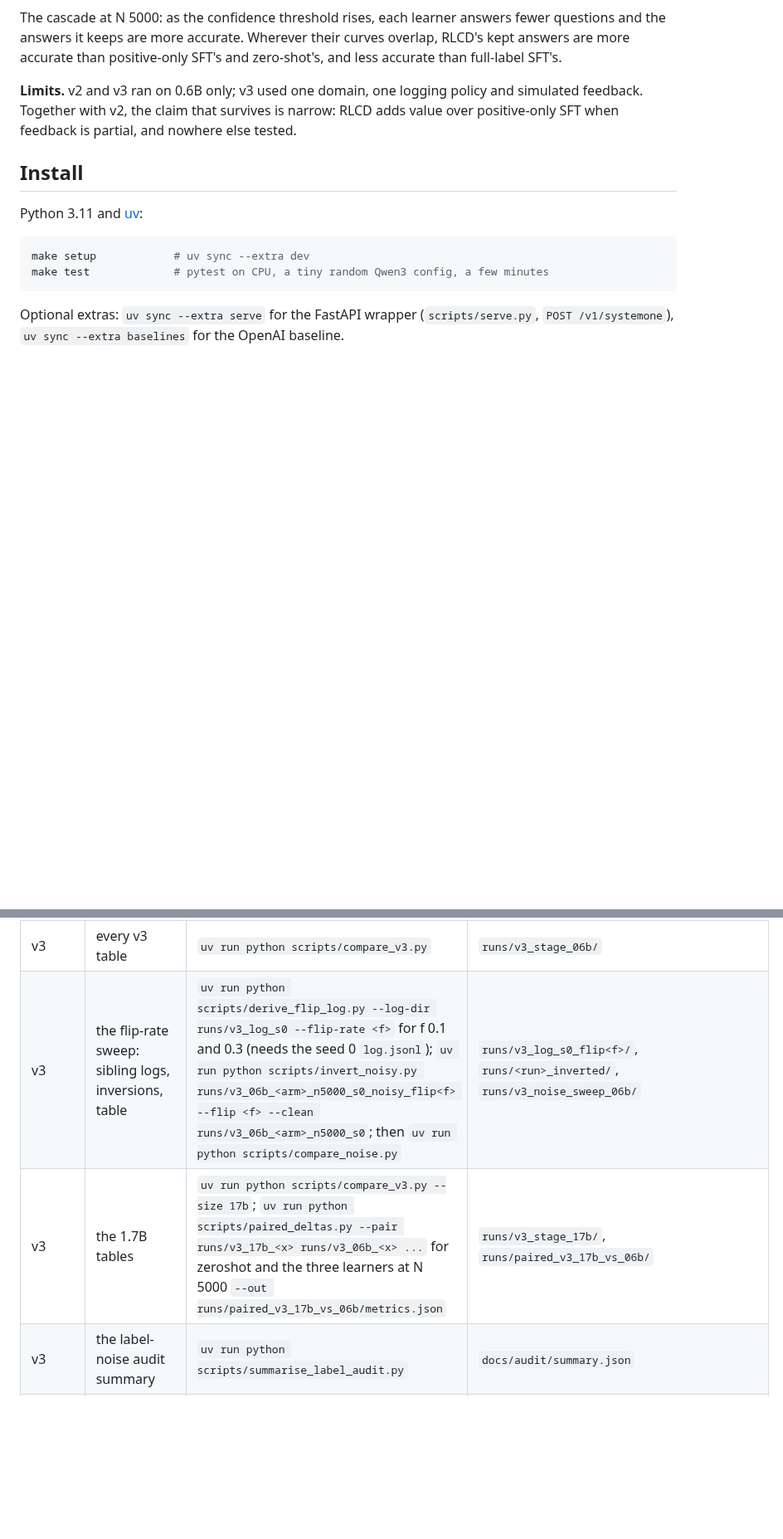
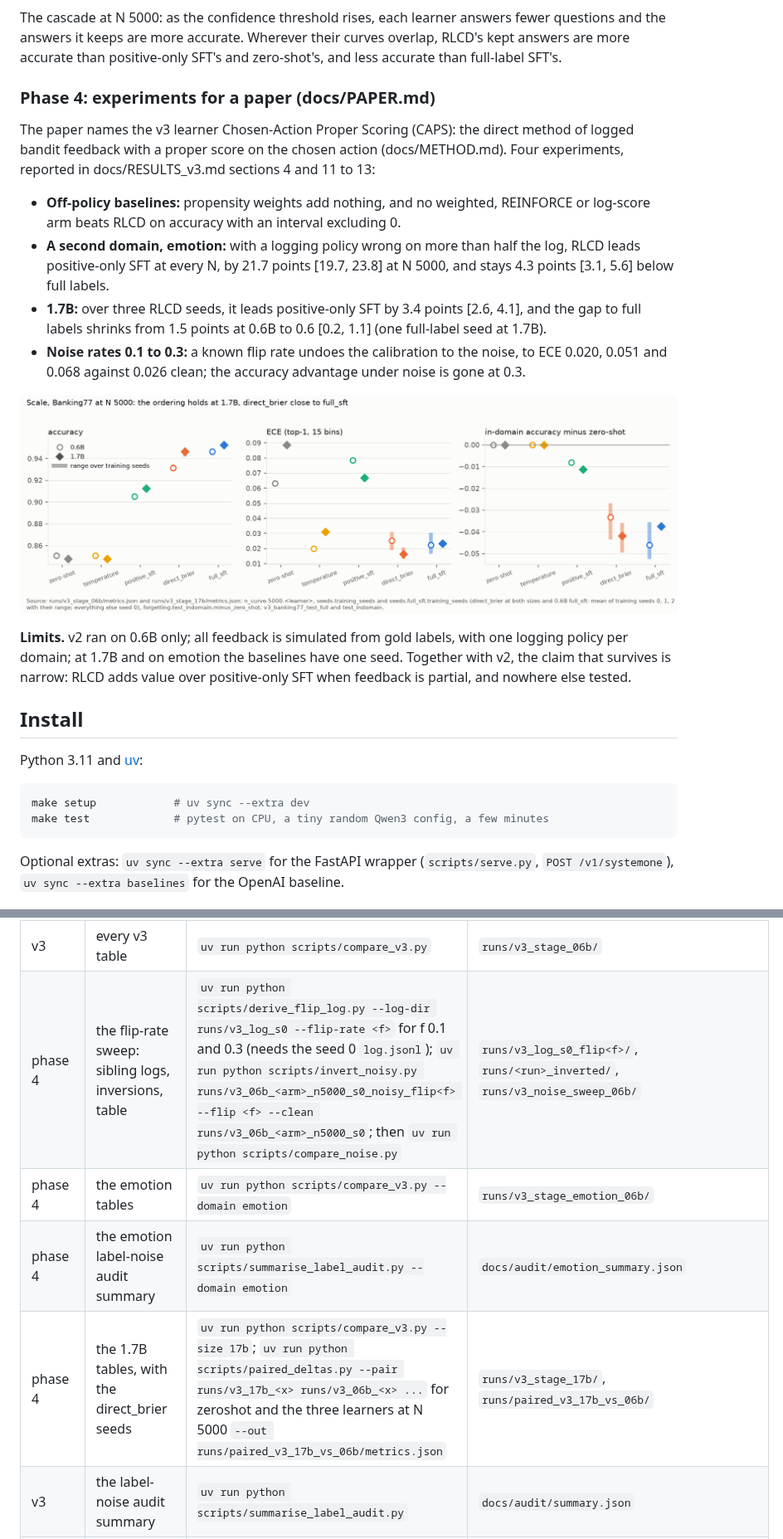
Before and after one commit to yuan-phd/jevmark, a Markdown page: README.md, 2 parts joined by grey strips. Shown at 83% size. GitHub-like rendering; blank space fills up the shorter version.

Commit message:
docs: phase 4 closing

```diff
--- a/README.md
+++ b/README.md
@@ -65,7 +65,18 @@ The learning curve: the table above as a figure, with 95 percent intervals and,
 
 The cascade at N 5000: as the confidence threshold rises, each learner answers fewer questions and the answers it keeps are more accurate. Wherever their curves overlap, RLCD's kept answers are more accurate than positive-only SFT's and zero-shot's, and less accurate than full-label SFT's.
 
-**Limits.** v2 and v3 ran on 0.6B only; v3 used one domain, one logging policy and simulated feedback. Together with v2, the claim that survives is narrow: RLCD adds value over positive-only SFT when feedback is partial, and nowhere else tested.
+### Phase 4: experiments for a paper (docs/PAPER.md)
+
+The paper names the v3 learner Chosen-Action Proper Scoring (CAPS): the direct method of logged bandit feedback with a proper score on the chosen action (docs/METHOD.md). Four experiments, reported in docs/RESULTS_v3.md sections 4 and 11 to 13:
+
+- **Off-policy baselines:** propensity weights add nothing, and no weighted, REINFORCE or log-score arm beats RLCD on accuracy with an interval excluding 0.
+- **A second domain, emotion:** with a logging policy wrong on more than half the log, RLCD leads positive-only SFT at every N, by 21.7 points [19.7, 23.8] at N 5000, and stays 4.3 points [3.1, 5.6] below full labels.
+- **1.7B:** over three RLCD seeds, it leads positive-only SFT by 3.4 points [2.6, 4.1], and the gap to full labels shrinks from 1.5 points at 0.6B to 0.6 [0.2, 1.1] (one full-label seed at 1.7B).
+- **Noise rates 0.1 to 0.3:** a known flip rate undoes the calibration to the noise, to ECE 0.020, 0.051 and 0.068 against 0.026 clean; the accuracy advantage under noise is gone at 0.3.
+
+![0.6B against 1.7B at N 5000: accuracy, ECE and in-domain forgetting](docs/figures/v4_scale.png)
+
+**Limits.** v2 ran on 0.6B only; all feedback is simulated from gold labels, with one logging policy per domain; at 1.7B and on emotion the baselines have one seed. Together with v2, the claim that survives is narrow: RLCD adds value over positive-only SFT when feedback is partial, and nowhere else tested.
 
 ## Install
 
@@ -252,8 +263,10 @@ Every run's `metrics.json`, config and training log are committed under `runs/`.
 | v3 | the noise inversion | `uv run python scripts/invert_noisy.py runs/v3_06b_<arm>_n5000_s0_noisy --clean runs/v3_06b_<arm>_n5000_s0` | `runs/v3_06b_<arm>_n5000_s0_noisy_inverted/` |
 | v3 | where a log's negatives fall (top option or other, and the uniform term's share) | `uv run python scripts/log_stats.py runs/v3_log_s0 runs/v3_log_s1 runs/v3_log_17b_s0 runs/v3_log_emotion_s0` (needs each `log.jsonl`) | the `negatives` block of each `runs/<log>/metrics.json` |
 | v3 | every v3 table | `uv run python scripts/compare_v3.py` | `runs/v3_stage_06b/` |
-| v3 | the flip-rate sweep: sibling logs, inversions, table | `uv run python scripts/derive_flip_log.py --log-dir runs/v3_log_s0 --flip-rate <f>` for f 0.1 and 0.3 (needs the seed 0 `log.jsonl`); `uv run python scripts/invert_noisy.py runs/v3_06b_<arm>_n5000_s0_noisy_flip<f> --flip <f> --clean runs/v3_06b_<arm>_n5000_s0`; then `uv run python scripts/compare_noise.py` | `runs/v3_log_s0_flip<f>/`, `runs/<run>_inverted/`, `runs/v3_noise_sweep_06b/` |
-| v3 | the 1.7B tables | `uv run python scripts/compare_v3.py --size 17b`; `uv run python scripts/paired_deltas.py --pair runs/v3_17b_<x> runs/v3_06b_<x> ...` for zeroshot and the three learners at N 5000 `--out runs/paired_v3_17b_vs_06b/metrics.json` | `runs/v3_stage_17b/`, `runs/paired_v3_17b_vs_06b/` |
+| phase 4 | the flip-rate sweep: sibling logs, inversions, table | `uv run python scripts/derive_flip_log.py --log-dir runs/v3_log_s0 --flip-rate <f>` for f 0.1 and 0.3 (needs the seed 0 `log.jsonl`); `uv run python scripts/invert_noisy.py runs/v3_06b_<arm>_n5000_s0_noisy_flip<f> --flip <f> --clean runs/v3_06b_<arm>_n5000_s0`; then `uv run python scripts/compare_noise.py` | `runs/v3_log_s0_flip<f>/`, `runs/<run>_inverted/`, `runs/v3_noise_sweep_06b/` |
+| phase 4 | the emotion tables | `uv run python scripts/compare_v3.py --domain emotion` | `runs/v3_stage_emotion_06b/` |
+| phase 4 | the emotion label-noise audit summary | `uv run python scripts/summarise_label_audit.py --domain emotion` | `docs/audit/emotion_summary.json` |
+| phase 4 | the 1.7B tables, with the direct_brier seeds | `uv run python scripts/compare_v3.py --size 17b`; `uv run python scripts/paired_deltas.py --pair runs/v3_17b_<x> runs/v3_06b_<x> ...` for zeroshot and the three learners at N 5000 `--out runs/paired_v3_17b_vs_06b/metrics.json` | `runs/v3_stage_17b/`, `runs/paired_v3_17b_vs_06b/` |
 | v3 | the label-noise audit summary | `uv run python scripts/summarise_label_audit.py` | `docs/audit/summary.json` |
 | all | every report figure | `uv run python scripts/make_figures.py` (committed metrics files only) | `docs/figures/` |
 
```
Also changed, not shown: other parts of README.md (+3 -2 lines), docs/STORY.md (+23 -12 lines).
